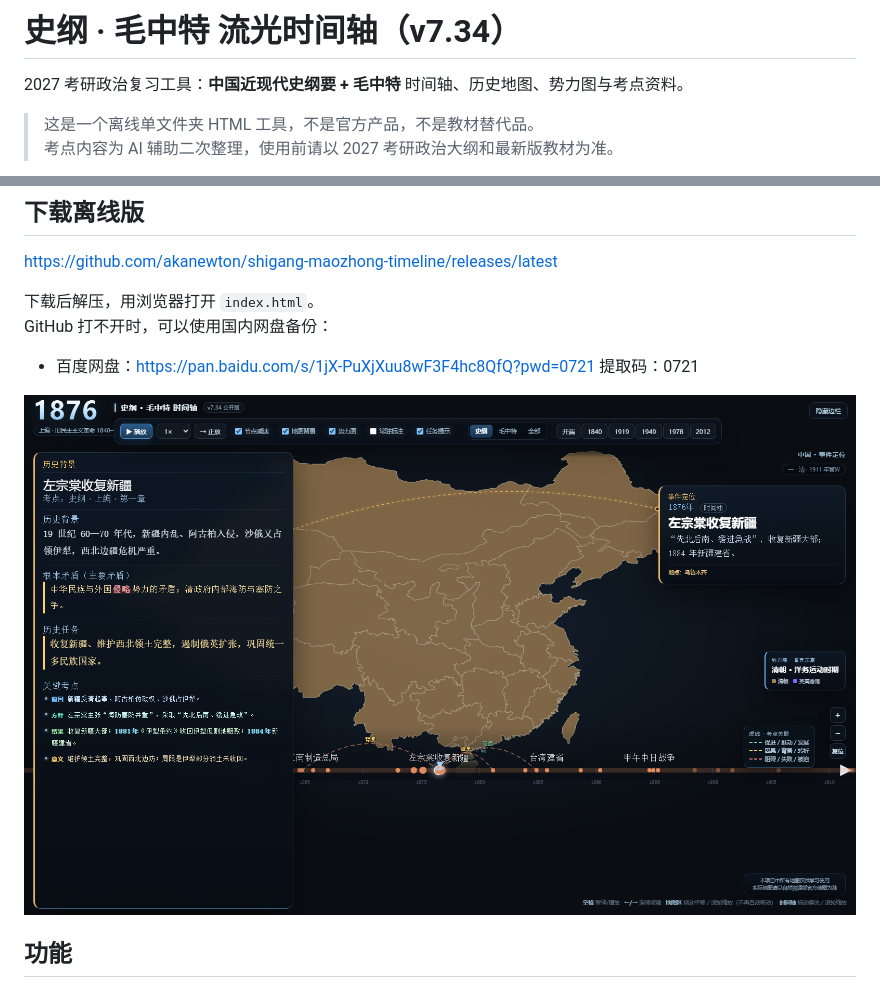
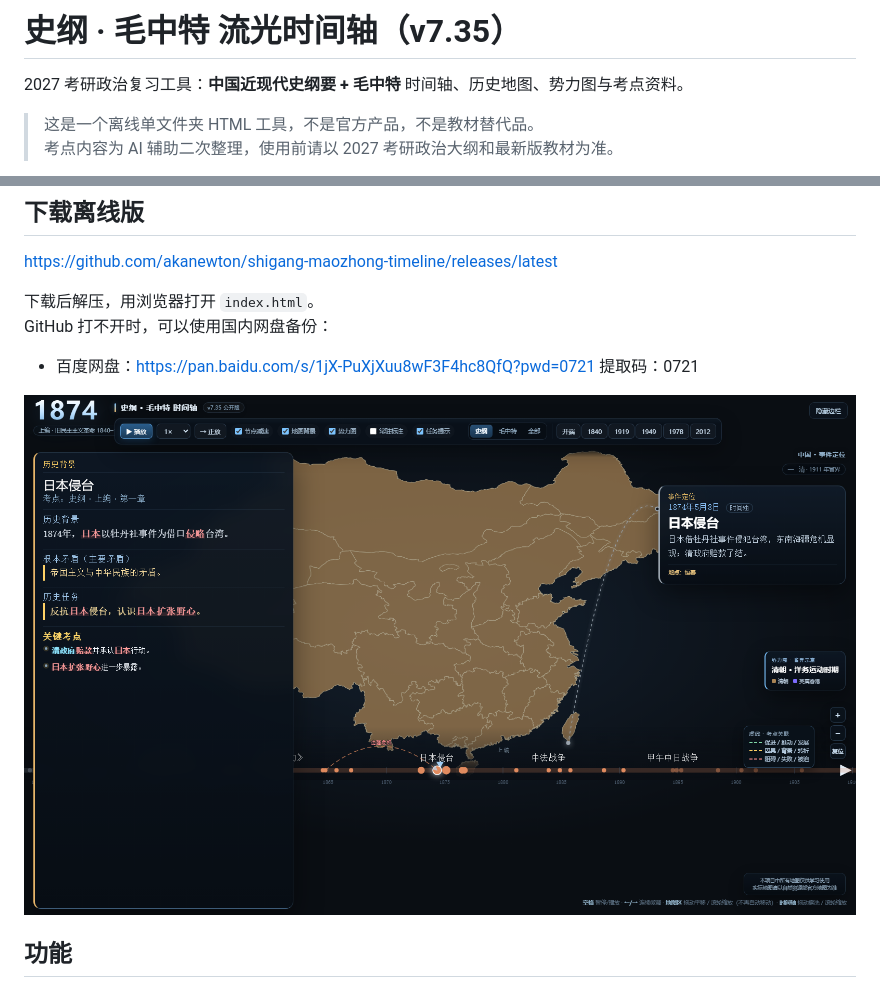
Before and after one commit to akanewton/shigang-maozhong-timeline, a Markdown page: README.md, 2 parts joined by grey strips. Drawn GitHub-style; pictures changed too: docs/preview.png.

```diff
--- a/README.md
+++ b/README.md
@@ -1,4 +1,4 @@
-# 史纲 · 毛中特 流光时间轴（v7.34）
+# 史纲 · 毛中特 流光时间轴（v7.35）
 
 2027 考研政治复习工具：**中国近现代史纲要 + 毛中特** 时间轴、历史地图、势力图与考点资料。
 
```
Also changed, not shown: 2 other files.
